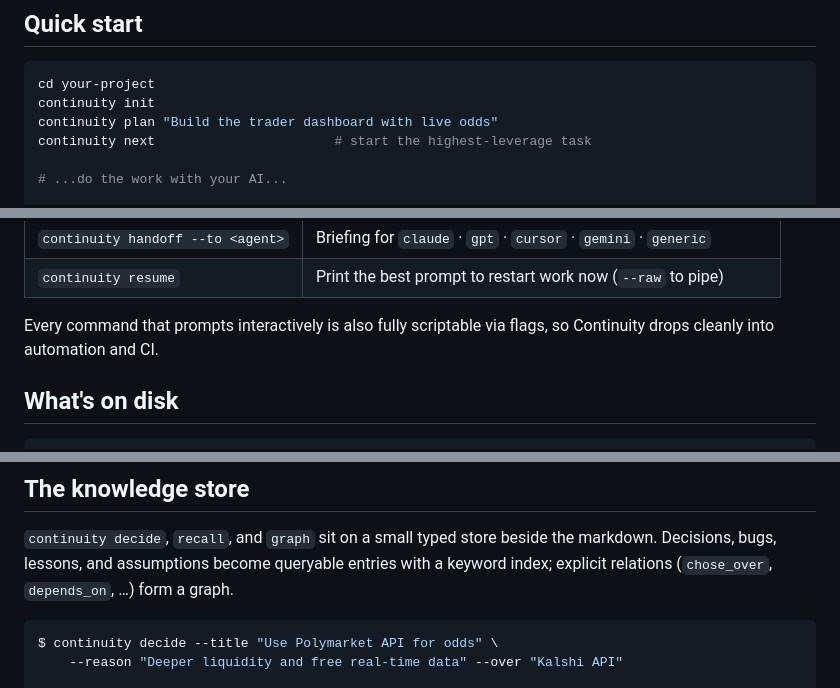
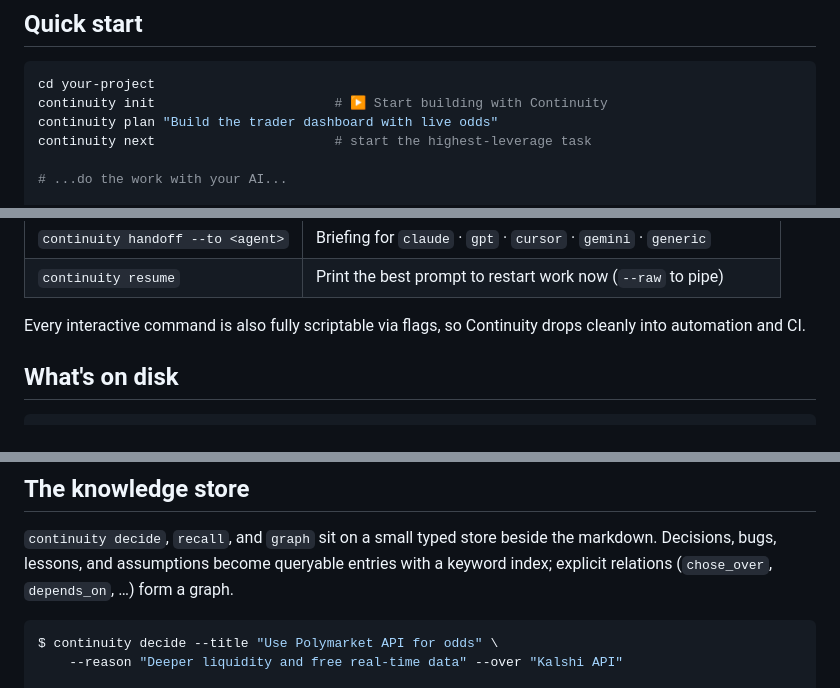
Before and after one commit to Noctilucenty/Continuity, a Markdown page: README.md, 3 parts joined by grey strips. Rendered like a GitHub page.

````diff
--- a/README.md
+++ b/README.md
@@ -54,7 +131,7 @@ Prefer not to link? Run any command with `node dist/cli.js <command>`.
 
 ```bash
 cd your-project
-continuity init
+continuity init                       # ▶ Start building with Continuity
 continuity plan "Build the trader dashboard with live odds"
 continuity next                       # start the highest-leverage task
 
@@ -85,8 +162,8 @@ continuity resume --raw | pbcopy      # the exact prompt to restart, copied
 | `continuity handoff --to <agent>` | Briefing for `claude` · `gpt` · `cursor` · `gemini` · `generic` |
 | `continuity resume` | Print the best prompt to restart work now (`--raw` to pipe) |
 
-Every command that prompts interactively is also fully scriptable via flags, so
-Continuity drops cleanly into automation and CI.
+Every interactive command is also fully scriptable via flags, so Continuity drops
+cleanly into automation and CI.
 
 ## What's on disk
 
@@ -107,7 +184,7 @@ CONTINUITY.md
 markdown. Decisions, bugs, lessons, and assumptions become queryable entries with
 a keyword index; explicit relations (`chose_over`, `depends_on`, …) form a graph.
 
-```bash
+```console
 $ continuity decide --title "Use Polymarket API for odds" \
     --reason "Deeper liquidity and free real-time data" --over "Kalshi API"
 
````
Also changed, not shown: other parts of README.md (+103 -16 lines).
